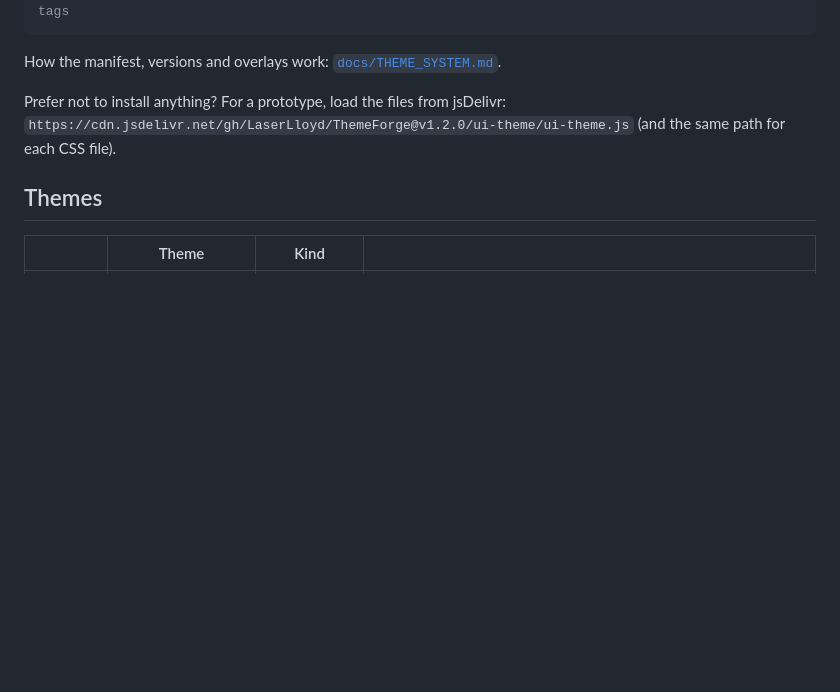
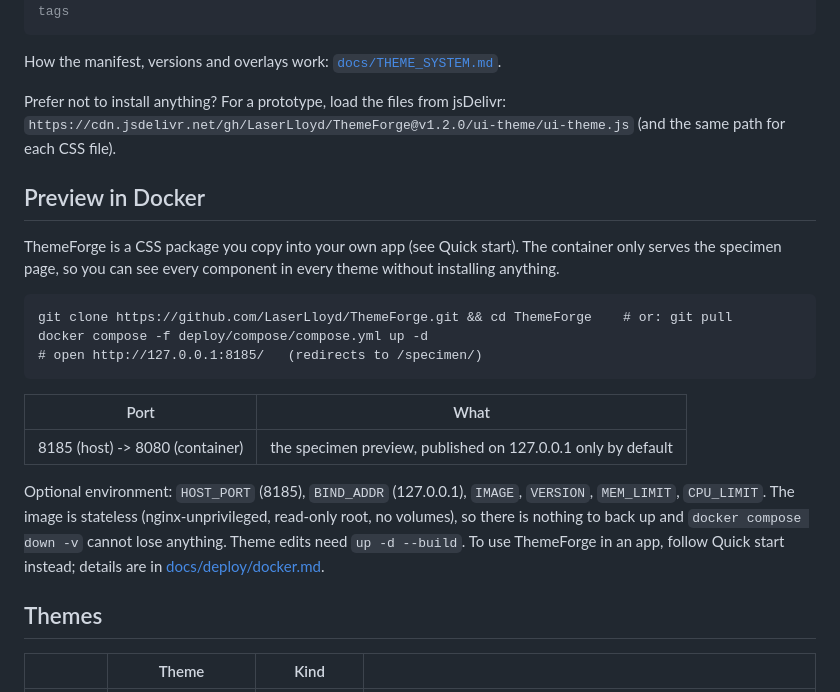
Before and after one commit to LaserLloyd/ThemeForge, a Markdown page: README.md, the part around the change. Rendered like a GitHub page; blank space fills up the shorter version.

Commit message:
docs(readme): Preview in Docker section
Co-Authored-By: Claude Fable 5.1 <noreply@anthropic.com>

```diff
--- a/README.md
+++ b/README.md
@@ -77,6 +77,24 @@ Prefer not to install anything? For a prototype, load the files from jsDelivr:
 `https://cdn.jsdelivr.net/gh/LaserLloyd/ThemeForge@v1.2.0/ui-theme/ui-theme.js` (and the
 same path for each CSS file).
 
+## Preview in Docker
+
+ThemeForge is a CSS package you copy into your own app (see Quick start). The container only serves the
+specimen page, so you can see every component in every theme without installing anything.
+
+    git clone https://github.com/LaserLloyd/ThemeForge.git && cd ThemeForge    # or: git pull
+    docker compose -f deploy/compose/compose.yml up -d
+    # open http://127.0.0.1:8185/   (redirects to /specimen/)
+
+| Port | What |
+|---|---|
+| 8185 (host) -> 8080 (container) | the specimen preview, published on 127.0.0.1 only by default |
+
+Optional environment: `HOST_PORT` (8185), `BIND_ADDR` (127.0.0.1), `IMAGE`, `VERSION`, `MEM_LIMIT`, `CPU_LIMIT`.
+The image is stateless (nginx-unprivileged, read-only root, no volumes), so there is nothing to back up and
+`docker compose down -v` cannot lose anything. Theme edits need `up -d --build`. To use ThemeForge in an app,
+follow Quick start instead; details are in [docs/deploy/docker.md](docs/deploy/docker.md).
+
 ## Themes
 
 | | Theme | Kind | |
```
